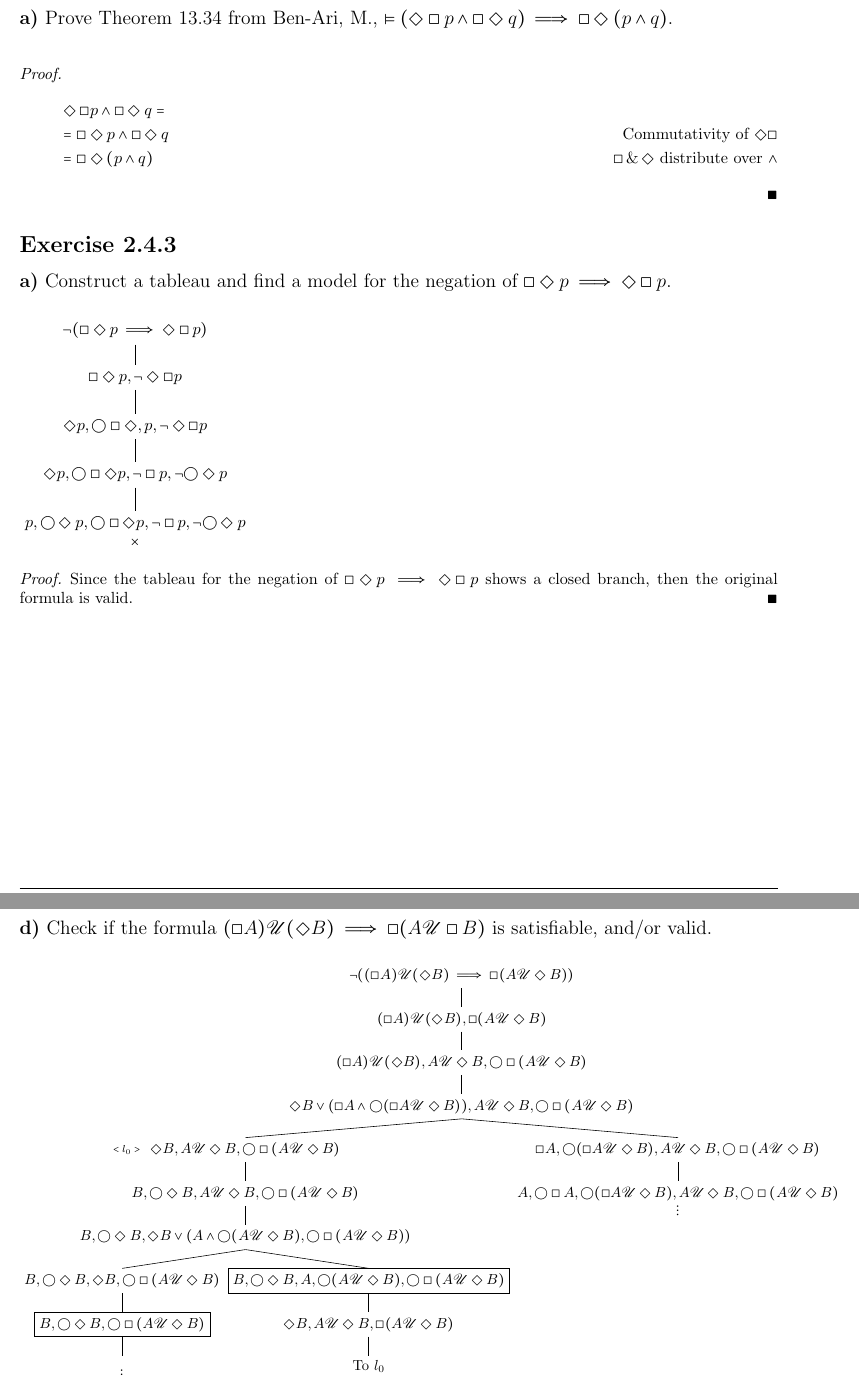
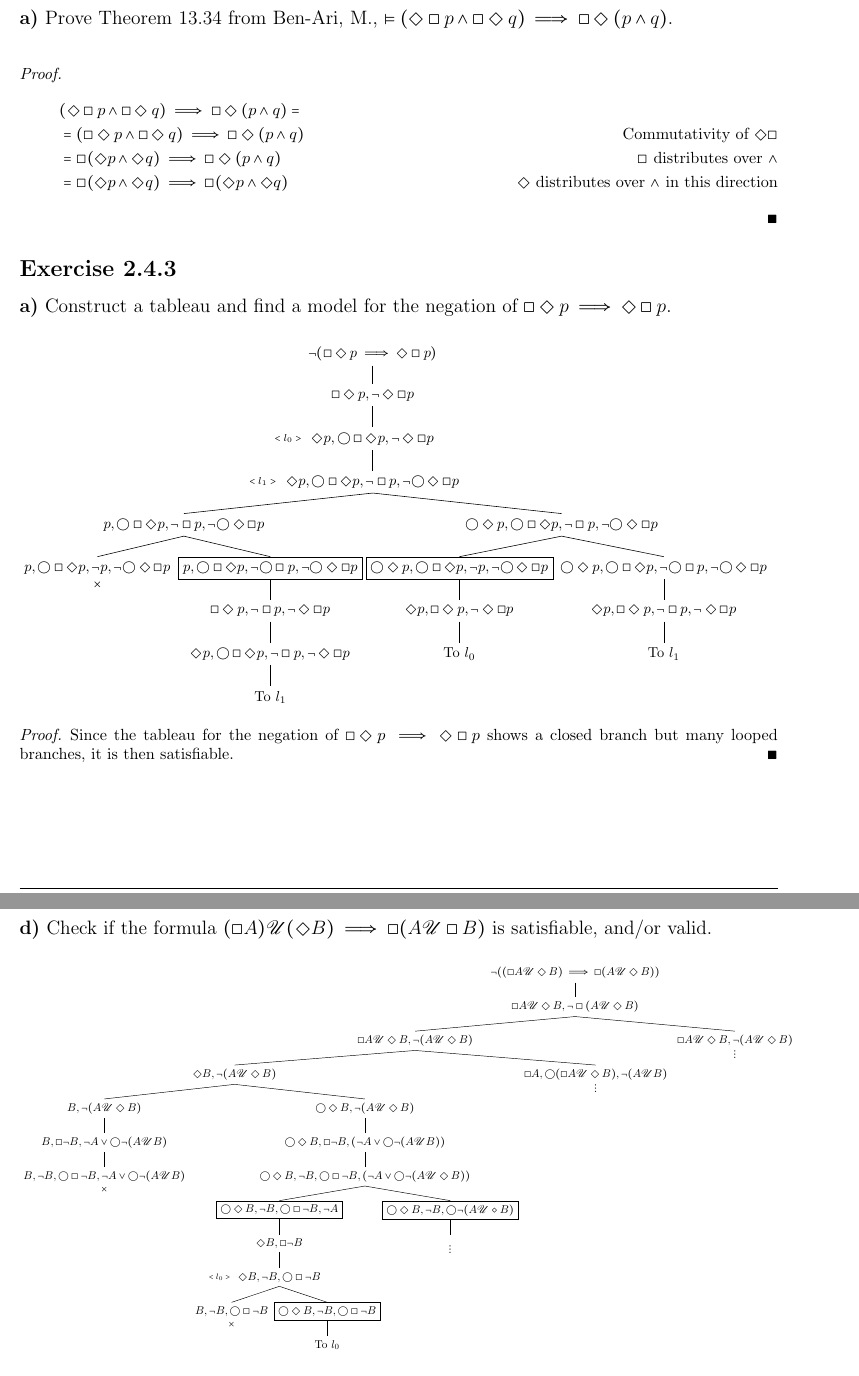
Before and after one commit to saxarona/applied-math, a LaTeX document (topic02/ex10.tex): two parts of pages 2 and 4 of 6, joined at a grey line, cut so that both start at the same text. Compiled offline with pdfLaTeX.

Commit message:
Updated with correct version of three exercises

```diff
--- a/topic02/ex10.tex
+++ b/topic02/ex10.tex
@@ -152,9 +152,10 @@ By duality of operators, \(\neg \Diamond \neg p\) can be expressed as \(\Box p\)
 
 \begin{proof}
 \begin{align*}
-& \Diamond \Box p \wedge \Box \Diamond q = & \\
-& = \Box \Diamond p \wedge \Box \Diamond q & \tag*{Commutativity of $\Diamond \Box$} \\
-& = \Box \Diamond (p \wedge q) & \tag*{$\Box \, \& \, \Diamond$ distribute over $\wedge$}
+& (\Diamond \Box p \wedge \Box \Diamond q) \implies \Box \Diamond (p \wedge q) = &
+\\ & = (\Box \Diamond p \wedge \Box \Diamond q) \implies \Box \Diamond (p \wedge q) & \tag*{Commutativity of $\Diamond \Box$}
+\\ & = \Box (\Diamond p \wedge \Diamond q) \implies \Box \Diamond (p \wedge q) & \tag*{$\Box$ distributes over $\wedge$}
+\\ & = \Box (\Diamond p \wedge \Diamond q) \implies \Box (\Diamond p \wedge \Diamond q) & \tag*{$\Diamond$ distributes over $\wedge$ in this direction}
 \end{align*}
 \end{proof}
 
@@ -164,19 +165,30 @@ By duality of operators, \(\neg \Diamond \neg p\) can be expressed as \(\Box p\)
 
 \spacepls
 
-\begin{tikzpicture}
+\begin{tikzpicture}[scale=0.89]
 \tikzset{every tree node/.style={align=center,anchor=north}}
 \tikzset{grow'=down}
 \Tree [.{$\neg (\Box \Diamond p \implies \Diamond \Box p)$}
 [.{$\Box \Diamond p, \neg \Diamond \Box p$}
-[.{$\Diamond p, \bigcirc \Box \Diamond, p, \neg \Diamond \Box p$}
-[.{$\Diamond p, \bigcirc \Box \Diamond p, \neg \Box p, \neg \bigcirc \Diamond p$}
-[.{$p, \bigcirc \Diamond p, \bigcirc \Box \Diamond p, \neg \Box p, \neg \bigcirc \Diamond p$}\\{$\times$} ] ] ] ] ]
+[.\node[label=left:{\scriptsize $<l_0>$}]{$\Diamond p, \bigcirc \Box \Diamond p, \neg \Diamond \Box p$};
+[.\node[label=left:{\scriptsize $<l_1>$}]{$\Diamond p, \bigcirc \Box \Diamond p, \neg \Box p, \neg \bigcirc \Diamond \Box p$};
+[.{$\bigcirc \Diamond p, \bigcirc \Box \Diamond p, \neg \Box p, \neg \bigcirc \Diamond \Box p$}
+[.{$\bigcirc \Diamond p , \bigcirc \Box \Diamond p, \neg \bigcirc \Box p, \neg \bigcirc \Diamond \Box p$}
+[.{$\Diamond p, \Box \Diamond p, \neg \Box p, \neg \Diamond \Box p$}
+[.{To $l_1$} ] ] ]
+[.\node[draw]{$\bigcirc \Diamond p , \bigcirc \Box \Diamond p, \neg p, \neg \bigcirc \Diamond \Box p$};
+[.{$\Diamond p, \Box \Diamond p, \neg \Diamond \Box p$}
+[.{To $l_0$} ] ] ] ]
+[.{$p, \bigcirc \Box \Diamond p, \neg \Box p, \neg \bigcirc \Diamond \Box p$}
+[.\node[draw]{$p, \bigcirc \Box \Diamond p, \neg \bigcirc \Box p, \neg \bigcirc \Diamond \Box p$};
+[.{$\Box \Diamond p, \neg \Box p, \neg \Diamond \Box p$}
+[.{$\Diamond p, \bigcirc \Box \Diamond p, \neg \Box p, \neg \Diamond \Box p$}
+[.{To $l_1$} ] ] ] ]
+[.{$p, \bigcirc \Box \Diamond p, \neg p, \neg \bigcirc \Diamond \Box p$}\\{$\times$} ] ] ] ] ] ]
 \end{tikzpicture}
 
 \begin{proof}
-Since the tableau for the negation of \(\Box \Diamond p \implies \Diamond \Box p\) shows a closed branch,
-then the original formula is valid.
+Since the tableau for the negation of \(\Box \Diamond p \implies \Diamond \Box p\) shows a closed branch but many looped branches, it is then satisfiable.
 \end{proof}
 
 \pagebreak
@@ -260,19 +272,10 @@ Since the only branch in the tableau is closed, \(\Box A \implies \neg \bigcirc
 
 \spacepls
 
-\begin{tikzpicture}[scale=0.9]
-\tikzset{every tree node/.style={align=center,anchor=north, }}
+\begin{tikzpicture}[scale=0.70]
+\tikzset{every tree node/.style={align=center,anchor=north}}
 \tikzset{grow'=down}
-\Tree [.{$\neg((\Box A) \until (\Diamond B) \implies \Box (A \until \Diamond B))$}
-[.{$(\Box A) \until (\Diamond B), \Box (A \until \Diamond B)$}
-[.{$(\Box A) \until (\Diamond B), A \until \Diamond B, \bigcirc \Box (A \until \Diamond B)$}
-[.{$\Diamond B \vee (\Box A \wedge \bigcirc (\Box A \until \Diamond B)), A \until \Diamond B, \bigcirc \Box(A \until \Diamond B)$}
-[.{$\Box A, \bigcirc(\Box A \until \Diamond B), A \until \Diamond B, \bigcirc \Box(A \until \Diamond B)$} {$A, \bigcirc \Box A, \bigcirc(\Box A \until \Diamond B), A \until \Diamond B, \bigcirc \Box(A \until \Diamond B)$}\\{$\vdots$} ]
-[.\node[label={left:{\scriptsize $<l_0>$}}]{$\Diamond B, A \until \Diamond B, \bigcirc \Box(A \until \Diamond B)$};
-[.{$B, \bigcirc \Diamond B, A \until \Diamond B, \bigcirc \Box(A \until \Diamond B)$}
-[.{$B, \bigcirc \Diamond B, \Diamond B \vee (A \wedge \bigcirc(A \until \Diamond B), \bigcirc \Box(A \until \Diamond B))$}
-[.\node[draw]{$B, \bigcirc \Diamond B, A, \bigcirc(A \until \Diamond B), \bigcirc \Box ( A \until \Diamond B)$}; [.{$\Diamond B, A \until \Diamond B, \Box(A \until \Diamond B)$} {To $l_0$} ]  ]
-[.{$B, \bigcirc \Diamond B, \Diamond B, \bigcirc \Box(A \until \Diamond B)$} [.\node[draw]{$B, \bigcirc \Diamond B, \bigcirc \Box(A \until \Diamond B)$};\\{$\vdots$} ] ] ] ] ] ] ] ] ]
+\Tree [.{$\neg ((\Box A \until \Diamond B) \implies \Box (A \until \Diamond B))$} [.{$\Box A \until \Diamond B, \neg \Box (A \until \Diamond B)$} [.{$\Box A \until \Diamond B, \neg (A \until \Diamond B)$}\\{$\vdots$} ] [.{$\Box A \until \Diamond B, \neg (A \until \Diamond B)$} [.{$\Box A, \bigcirc(\Box A \until \Diamond B), \neg (A \until B)$}\\{$\vdots$} ] [.{$\Diamond B, \neg (A \until \Diamond B)$} [.{$\bigcirc \Diamond B, \neg (A \until \Diamond B)$} [.{$\bigcirc \Diamond B, \Box \neg B, (\neg A \vee \bigcirc \neg (A \until B))$} [.{$\bigcirc \Diamond B, \neg B, \bigcirc \Box \neg B, (\neg A \vee \bigcirc \neg (A \until \Diamond B))$} [.\node[draw]{$\bigcirc \Diamond B, \neg B, \bigcirc \neg(A \until \diamond B)$};\\{$\vdots$} ] [.\node[draw]{$\bigcirc \Diamond B, \neg B, \bigcirc \Box \neg B, \neg A$}; [.{$\Diamond B, \Box \neg B$} [.\node[label=left:{\scriptsize $<l_0>$}]{$\Diamond B, \neg B, \bigcirc \Box \neg B$}; [.\node[draw]{$\bigcirc \Diamond B, \neg B, \bigcirc \Box \neg B$}; [.{To $l_0$} ] ] [.{$B, \neg B, \bigcirc \Box \neg B$}\\{$\times$} ] ] ] ] ] ] ] [.{$B, \neg (A \until \Diamond B)$} [.{$B, \Box \neg B, \neg A \vee \bigcirc \neg(A \until B)$} [.{$B, \neg B, \bigcirc \Box \neg B, \neg A \vee \bigcirc \neg(A \until B)$}\\{$\times$} ] ] ] ] ] ] ]
 \end{tikzpicture}
 
 \begin{proof}
```
